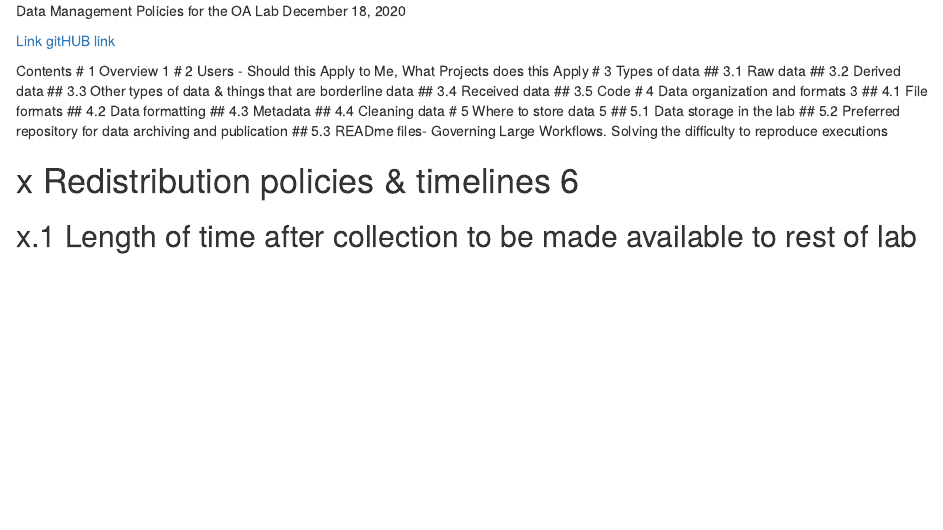
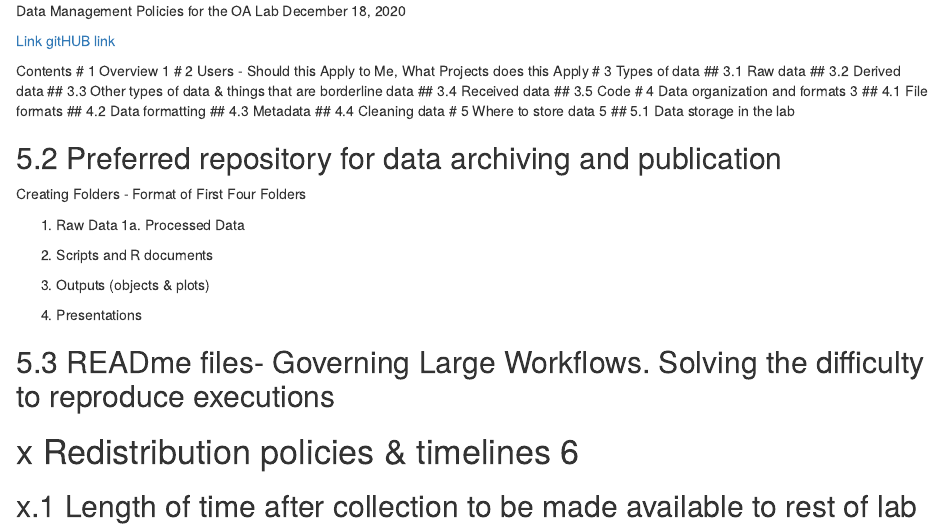
Before and after one commit to KROVINSKI/NWFSC.MTL_OALabDataManagementPolicies, an R Markdown document (2020.12.18_DataManagementPolicies.Rmd): the page in a window 1100 px wide, from its top. Rendered offline with R 4.5, knitr and Pandoc, with nearby package versions.

Commit message:
2020.01.11 1113PST getting new files up to the repository

```diff
--- a/2020.12.18_DataManagementPolicies.Rmd
+++ b/2020.12.18_DataManagementPolicies.Rmd
@@ -23,7 +23,22 @@ Contents
 ## 4.4 Cleaning data
 # 5 Where to store data 5
 ## 5.1 Data storage in the lab
+
+
+
 ## 5.2 Preferred repository for data archiving and publication
+
+Creating Folders - Format of First Four Folders
+
+1. Raw Data
+1a. Processed Data
+
+2. Scripts and R documents
+
+3. Outputs (objects & plots)
+
+4. Presentations
+
 ## 5.3 READme files- Governing Large Workflows. Solving the difficulty to reproduce executions
 
 
```
Also changed, not shown: repositorynaming.png (added).
